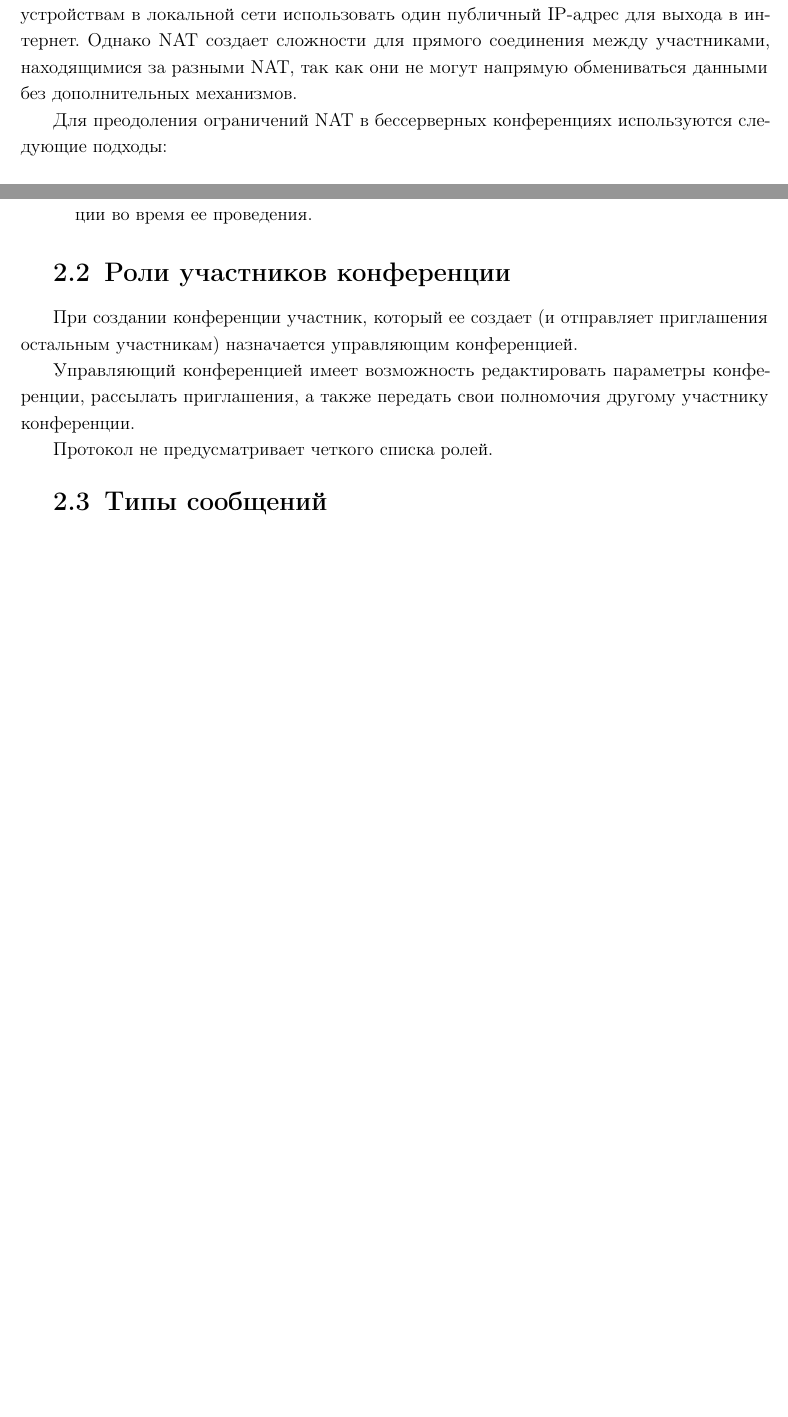
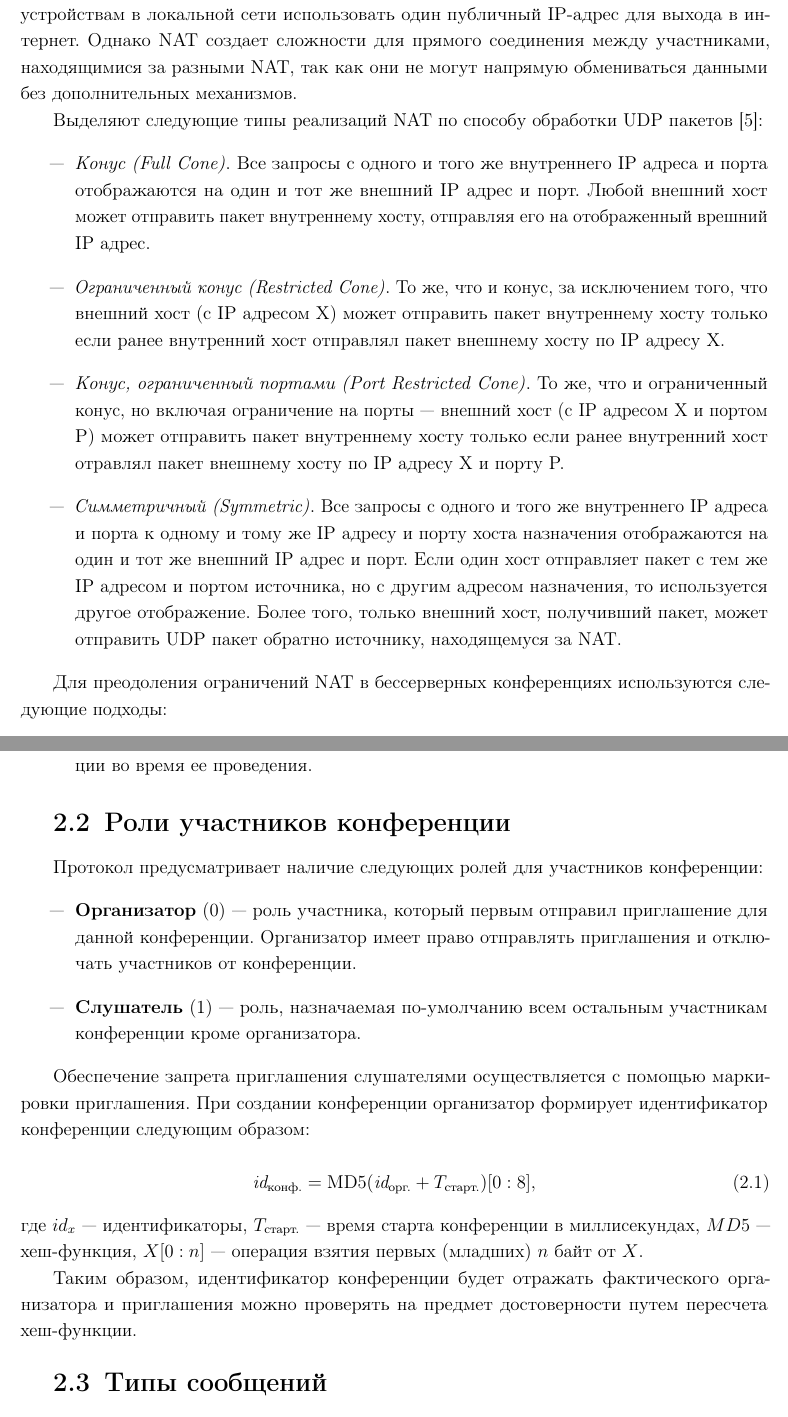
Before and after one commit to RullDeef/proto-cp, a LaTeX document (docs/coursework.tex, which reads docs/04-analysis.tex, docs/05-design.tex): two parts of pages 8 and 10 of 28 before the commit and two parts of pages 8 and 11 of 30 after it, joined at a grey line, cut so that both start at the same text, the shorter picture padded with empty space. Compiled offline with pdfLaTeX.

Commit message:
maybe last fixes

```diff
--- a/docs/04-analysis.tex
+++ b/docs/04-analysis.tex
@@ -127,8 +127,29 @@ SIP и H.323, напротив, поддерживают управление с
 NAT используется для преобразования частных IP-адресов в публичные и наоборот, что позволяет нескольким устройствам в локальной сети использовать один публичный IP-адрес для выхода в интернет.
 Однако NAT создает сложности для прямого соединения между участниками, находящимися за разными NAT, так как они не могут напрямую обмениваться данными без дополнительных механизмов.
 
+Выделяют следующие типы реализаций NAT по способу обработки UDP пакетов \cite{nat-types}:
+\begin{itemize}[label=---]
+  \item \textit{Конус (Full Cone)}.
+  Все запросы с одного и того же внутреннего IP адреса и порта отображаются на один и тот же внешний IP адрес и порт.
+  Любой внешний хост может отправить пакет внутреннему хосту, отправляя его на отображенный врешний IP адрес.
+  %A full cone NAT is one where all requests from the same internal IP address and port are mapped to the same external IP address and port. Furthermore, any external host can send a packet to the internal host, and it sends a packet to the mapped external address.
+
+  \item \textit{Ограниченный конус (Restricted Cone)}.
+  То же, что и конус, за исключением того, что внешний хост (с IP адресом Х) может отправить пакет внутреннему хосту только если ранее внутренний хост отправлял пакет внешнему хосту по IP адресу Х.
+  %A restricted cone NAT is one where all requests from the same internal IP address and port are mapped to the same external IP address and port. Unlike a full cone NAT, an external host (with IP address X) can send a packet to the internal host only if the internal host had previously sent a packet to IP address X.
+
+  \item \textit{Конус, ограниченный портами (Port Restricted Cone)}.
+  То же, что и ограниченный конус, но включая ограничение на порты --- внешний хост (c IP адресом Х и портом Р) может отправить пакет внутреннему хосту только если ранее внутренний хост отравлял пакет внешнему хосту по IP адресу X и порту P.
+  %A port-restricted cone NAT is like a restricted cone NAT, but the restriction includes port numbers. Specifically, an external host can send a packet, with source IP address X and source port P, to the internal host only if the internal host had previously sent a packet to IP address X and port P.
+
+  \item \textit{Симметричный (Symmetric)}.
+  Все запросы с одного и того же внутреннего IP адреса и порта к одному и тому же IP адресу и порту хоста назначения отображаются на один и тот же внешний IP адрес и порт.
+  Если один хост отправляет пакет с тем же IP адресом и портом источника, но с другим адресом назначения, то используется другое отображение.
+  Более того, только внешний хост, получивший пакет, может отправить UDP пакет обратно источнику, находящемуся за NAT.
+  %A symmetric NAT is one where all requests from the same internal IP address and port to a specific destination IP address and port, are mapped to the same external IP address and port.  If the same host sends a packet with the same source address and port, but to a different destination, a different mapping is used.  Furthermore, only the external host that receives a packet can send a UDP packet back to the internal host.
+\end{itemize}
+
 Для преодоления ограничений NAT в бессерверных конференциях используются следующие подходы:
-
 \begin{enumerate}
   \item STUN (Session Traversal Utilities for NAT).
   STUN --- это протокол, который позволяет участникам, находящимся за NAT, определить свой публичный IP-адрес и порт, назначенный NAT для исходящего соединения.
--- a/docs/05-design.tex
+++ b/docs/05-design.tex
@@ -11,11 +11,22 @@
 
 \section{Роли участников конференции}
 
-При создании конференции участник, который ее создает (и отправляет приглашения остальным участникам) назначается управляющим конференцией.
+Протокол предусматривает наличие следующих ролей для участников конференции:
+\begin{itemize}[label=---]
+  \item \textbf{Организатор} (0) --- роль участника, который первым отправил приглашение для данной конференции.
+  Организатор имеет право отправлять приглашения и отключать участников от конференции.
+  \item \textbf{Слушатель} (1) --- роль, назначаемая по-умолчанию всем остальным участникам конференции кроме организатора.
+\end{itemize}
 
-Управляющий конференцией имеет возможность редактировать параметры конференции, рассылать приглашения, а также передать свои полномочия другому участнику конференции.
+Обеспечение запрета приглашения слушателями осуществляется с помощью маркировки приглашения.
+При создании конференции организатор формирует идентификатор конференции следующим образом:
 
-Протокол не предусматривает четкого списка ролей.
+\begin{equation}
+  \textit{id}_\textrm{конф.} = \textrm{MD5}(\textit{id}_\textrm{орг.} + T_\textrm{старт.})[0:8], \label{eq:conf-id}
+\end{equation}
+где $id_x$ --- идентификаторы, $T_\textrm{старт.}$ --- время старта конференции в миллисекундах, $MD5$ --- хеш-функция, $X[0:n]$ --- операция взятия первых (младших) $n$ байт от $X$.
+
+Таким образом, идентификатор конференции будет отражать фактического организатора и приглашения можно проверять на предмет достоверности путем пересчета хеш-функции.
 
 \section{Типы сообщений}
 
```
Also changed, not shown: docs/biblio.bib (+5 -0 lines), docs/IU7-31M_Klimenko_PVS_coursework.pdf, docs/04-analysis.tex (2 more changed lines), docs/05-design.tex (14 more changed lines).
